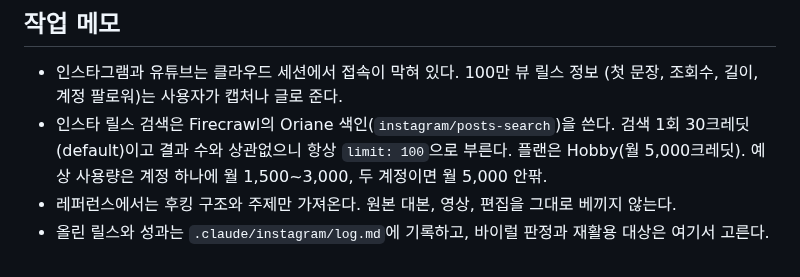
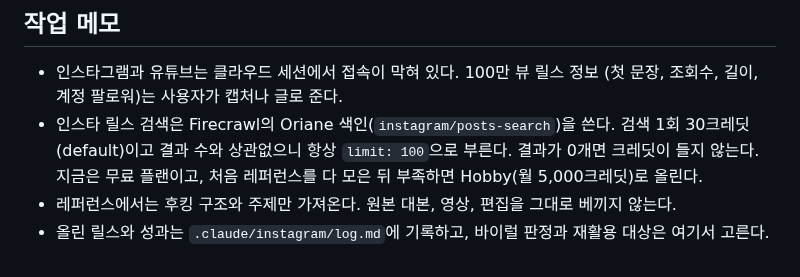
Before and after one commit to jhjh7507-sketch/My-newsletter-01, a Markdown page: .claude/instagram/strategy.md, the part around the change. GitHub-like rendering.

Commit message:
Keep Firecrawl on the free plan until references are collected
Co-Authored-By: Claude Opus 5.5 <noreply@anthropic.com>
Claude-Session: https://claude.ai/code/session_01CgjfBVHD8gee81kdrcbLGr

```diff
--- a/.claude/instagram/strategy.md
+++ b/.claude/instagram/strategy.md
@@ -47,8 +47,8 @@
   (첫 문장, 조회수, 길이, 계정 팔로워)는 사용자가 캡처나 글로 준다.
 - 인스타 릴스 검색은 Firecrawl의 Oriane 색인(`instagram/posts-search`)을 쓴다.
   검색 1회 30크레딧(default)이고 결과 수와 상관없으니 항상 `limit: 100`으로
-  부른다. 플랜은 Hobby(월 5,000크레딧). 예상 사용량은 계정 하나에 월
-  1,500~3,000, 두 계정이면 월 5,000 안팎.
+  부른다. 결과가 0개면 크레딧이 들지 않는다. 지금은 무료 플랜이고, 처음
+  레퍼런스를 다 모은 뒤 부족하면 Hobby(월 5,000크레딧)로 올린다.
 - 레퍼런스에서는 후킹 구조와 주제만 가져온다. 원본 대본, 영상, 편집을 그대로
   베끼지 않는다.
 - 올린 릴스와 성과는 `.claude/instagram/log.md`에 기록하고, 바이럴 판정과
```
